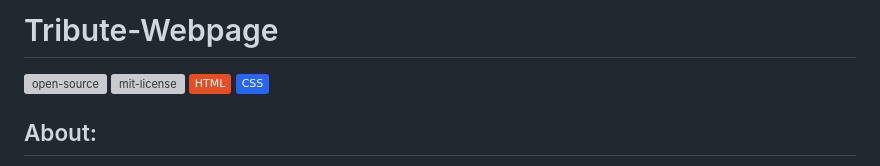
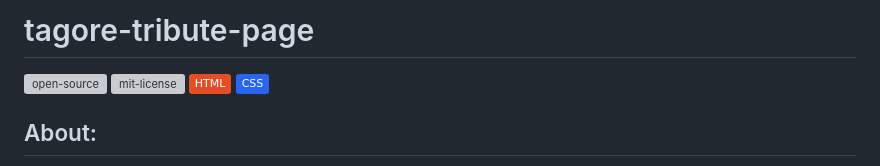
Before and after one commit to g0v1ndN/tagore-tribute-page, a Markdown page: README.md, the part around the change. Rendered like a GitHub page; badges without logos; grey boxes are pictures that could not be loaded.

```diff
--- a/README.md
+++ b/README.md
@@ -1,4 +1,4 @@
-# Tribute-Webpage
+# tagore-tribute-page
 <div align="left">
    <a href="https://opensource.org/osd">
       <img src="https://github.com/Govind-S-Nair/AssetVault/blob/main/Badges/open-source.svg" alt="open-source"/>
```
